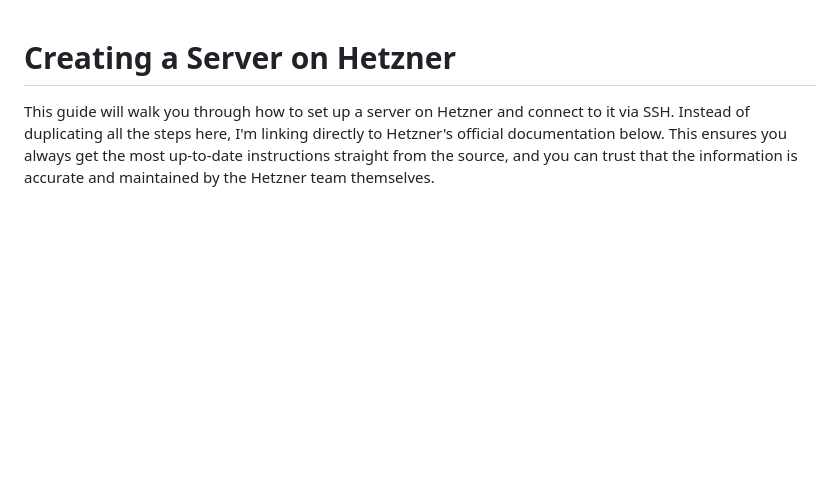
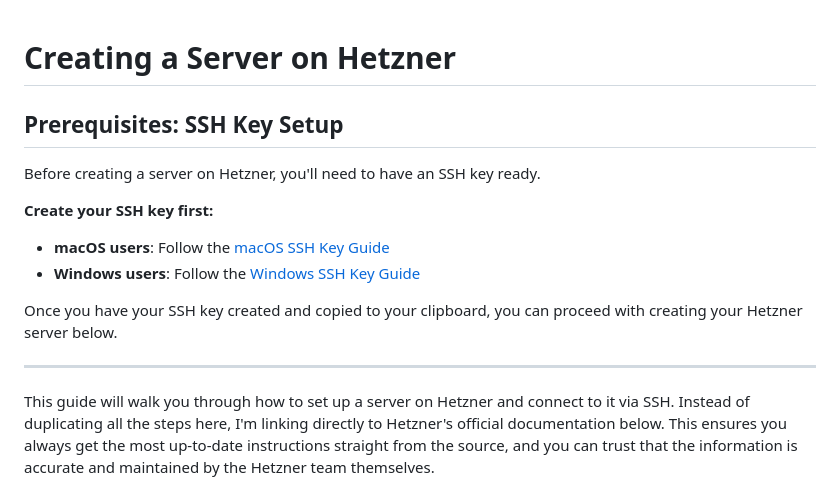
Before and after one commit to baronsengir007/Ai-Assistent-Nylas, a Markdown page: week-6/hetzner/README.md, the part around the change. GitHub-like rendering; blank space fills up the shorter version.

Commit message:
Add SSH key setup instructions to Hetzner README
- Included prerequisites for SSH key creation for macOS and Windows users.
- Provided links to specific guides for generating SSH keys on different operating systems.

```diff
--- a/week-6/hetzner/README.md
+++ b/week-6/hetzner/README.md
@@ -1,4 +1,16 @@
 # Creating a Server on Hetzner
+
+## Prerequisites: SSH Key Setup
+
+Before creating a server on Hetzner, you'll need to have an SSH key ready.
+
+**Create your SSH key first:**
+- **macOS users**: Follow the [macOS SSH Key Guide](../ssh/macOS-guide.md)
+- **Windows users**: Follow the [Windows SSH Key Guide](../ssh/windows-guide.md)
+
+Once you have your SSH key created and copied to your clipboard, you can proceed with creating your Hetzner server below.
+
+---
 
 This guide will walk you through how to set up a server on Hetzner and connect to it via SSH. Instead of duplicating all the steps here, I'm linking directly to Hetzner's official documentation below. This ensures you always get the most up-to-date instructions straight from the source, and you can trust that the information is accurate and maintained by the Hetzner team themselves.
 
```
